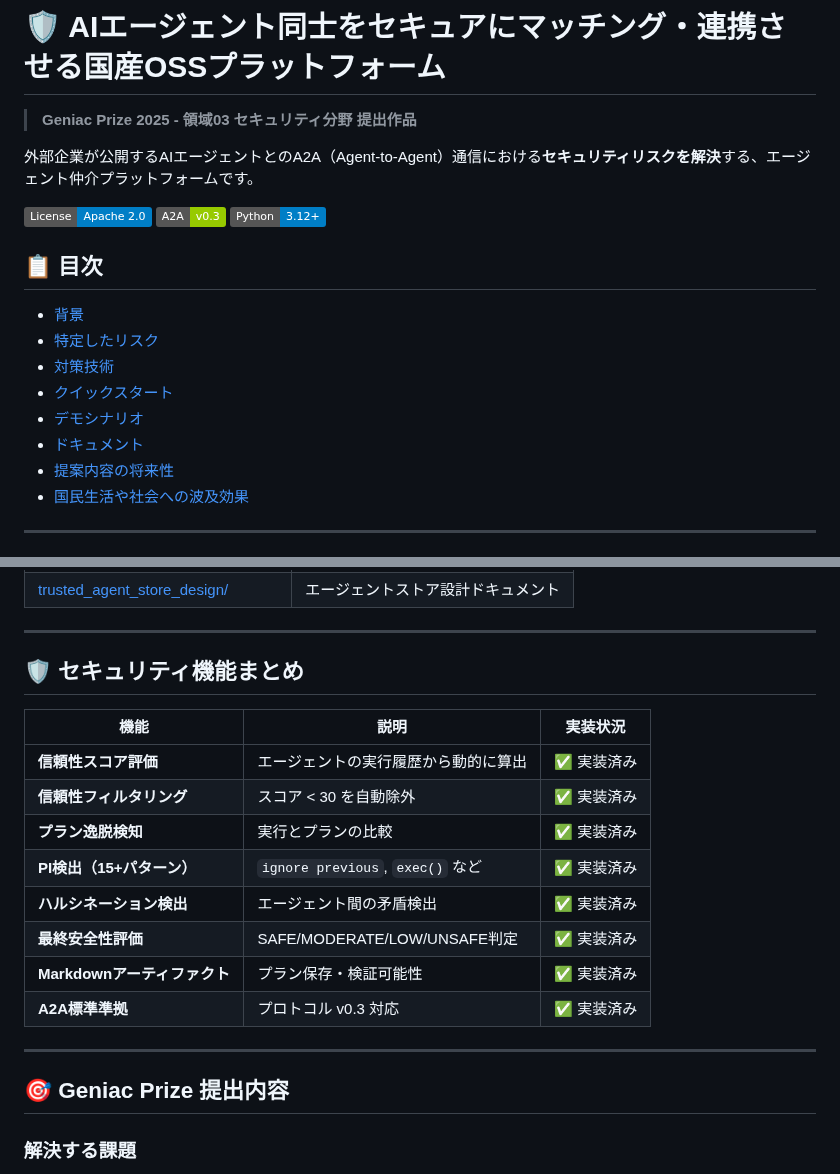
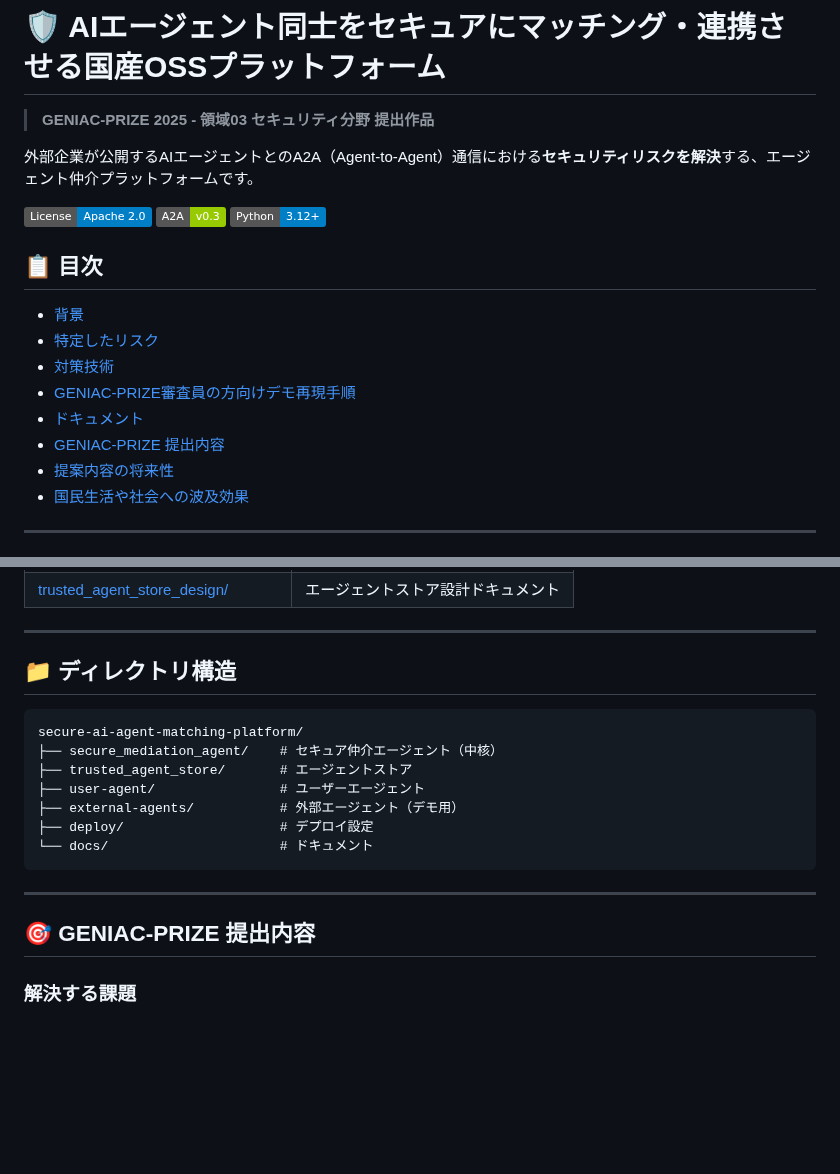
Before and after one commit to TaichiHiromatsu/secure-ai-agent-matching-platform, a Markdown page: README.md, 2 parts joined by grey strips. GitHub-like rendering; badges without logos; blank space fills up the shorter version.

````diff
--- a/README.md
+++ b/README.md
@@ -1,6 +1,6 @@
 # 🛡️ AIエージェント同士をセキュアにマッチング・連携させる国産OSSプラットフォーム
 
-> **Geniac Prize 2025 - 領域03 セキュリティ分野 提出作品**
+> **GENIAC-PRIZE 2025 - 領域03 セキュリティ分野 提出作品**
 
 外部企業が公開するAIエージェントとのA2A（Agent-to-Agent）通信における**セキュリティリスクを解決**する、エージェント仲介プラットフォームです。
 
@@ -13,9 +13,9 @@
 - [背景](#背景)
 - [特定したリスク](#特定したリスク)
 - [対策技術](#対策技術)
-- [クイックスタート](#クイックスタート)
-- [デモシナリオ](#デモシナリオ)
+- [GENIAC-PRIZE審査員の方向けデモ再現手順](#geniac-prize審査員の方向けデモ再現手順)
 - [ドキュメント](#ドキュメント)
+- [GENIAC-PRIZE 提出内容](#geniac-prize-提出内容)
 - [提案内容の将来性](#提案内容の将来性)
 - [国民生活や社会への波及効果](#国民生活や社会への波及効果)
 
@@ -315,22 +293,21 @@ Cloud Run上にデモ環境を用意しています。ブラウザからアク
 
 ---
 
-## 🛡️ セキュリティ機能まとめ
+## 📁 ディレクトリ構造
 
-| 機能 | 説明 | 実装状況 |
-|-----|------|---------|
-| **信頼性スコア評価** | エージェントの実行履歴から動的に算出 | ✅ 実装済み |
-| **信頼性フィルタリング** | スコア < 30 を自動除外 | ✅ 実装済み |
-| **プラン逸脱検知** | 実行とプランの比較 | ✅ 実装済み |
-| **PI検出（15+パターン）** | `ignore previous`, `exec()` など | ✅ 実装済み |
-| **ハルシネーション検出** | エージェント間の矛盾検出 | ✅ 実装済み |
-| **最終安全性評価** | SAFE/MODERATE/LOW/UNSAFE判定 | ✅ 実装済み |
-| **Markdownアーティファクト** | プラン保存・検証可能性 | ✅ 実装済み |
-| **A2A標準準拠** | プロトコル v0.3 対応 | ✅ 実装済み |
+```
+secure-ai-agent-matching-platform/
+├── secure_mediation_agent/    # セキュア仲介エージェント（中核）
+├── trusted_agent_store/       # エージェントストア
+├── user-agent/                # ユーザーエージェント
+├── external-agents/           # 外部エージェント（デモ用）
+├── deploy/                    # デプロイ設定
+└── docs/                      # ドキュメント
+```
 
 ---
 
-## 🎯 Geniac Prize 提出内容
+## 🎯 GENIAC-PRIZE 提出内容
 
 ### 解決する課題
 1. **エージェントなりすましリスク** → 信頼性スコアによるフィルタリング
````
Also changed, not shown: other parts of README.md (+8 -30 lines).
